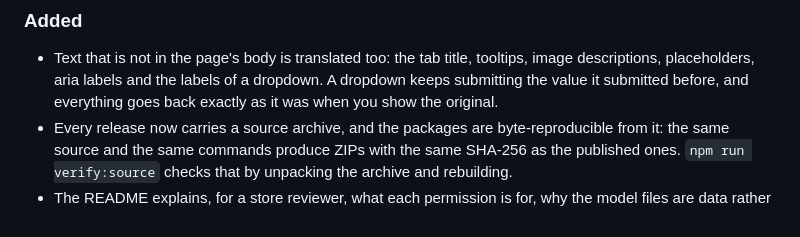
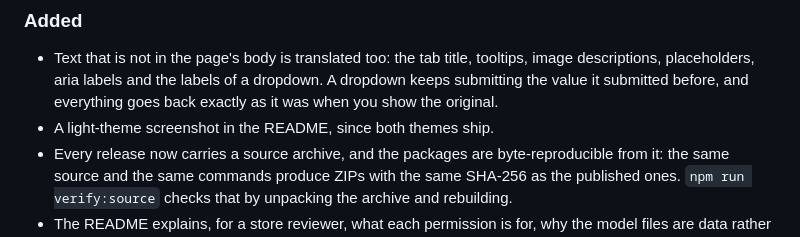
Before and after one commit to SysAdminDoc/Glossa, a Markdown page: CHANGELOG.md, the part around the change. GitHub-like rendering.

```diff
--- a/CHANGELOG.md
+++ b/CHANGELOG.md
@@ -6,6 +6,7 @@ All notable changes to Glossa are recorded here. Dates are ISO (YYYY-MM-DD).
 
 ### Added
 - Text that is not in the page's body is translated too: the tab title, tooltips, image descriptions, placeholders, aria labels and the labels of a dropdown. A dropdown keeps submitting the value it submitted before, and everything goes back exactly as it was when you show the original.
+- A light-theme screenshot in the README, since both themes ship.
 - Every release now carries a source archive, and the packages are byte-reproducible from it: the same source and the same commands produce ZIPs with the same SHA-256 as the published ones. `npm run verify:source` checks that by unpacking the archive and rebuilding.
 - The README explains, for a store reviewer, what each permission is for, why the model files are data rather than remote code, and how to rebuild the package.
 
```
Also changed, not shown: README.md (+4 -1 lines), ROADMAP.md (+0 -7 lines), docs/screenshots/page-bilingual.png, docs/screenshots/popup-after.png, docs/screenshots/popup-light.png (added), 5 other files.
